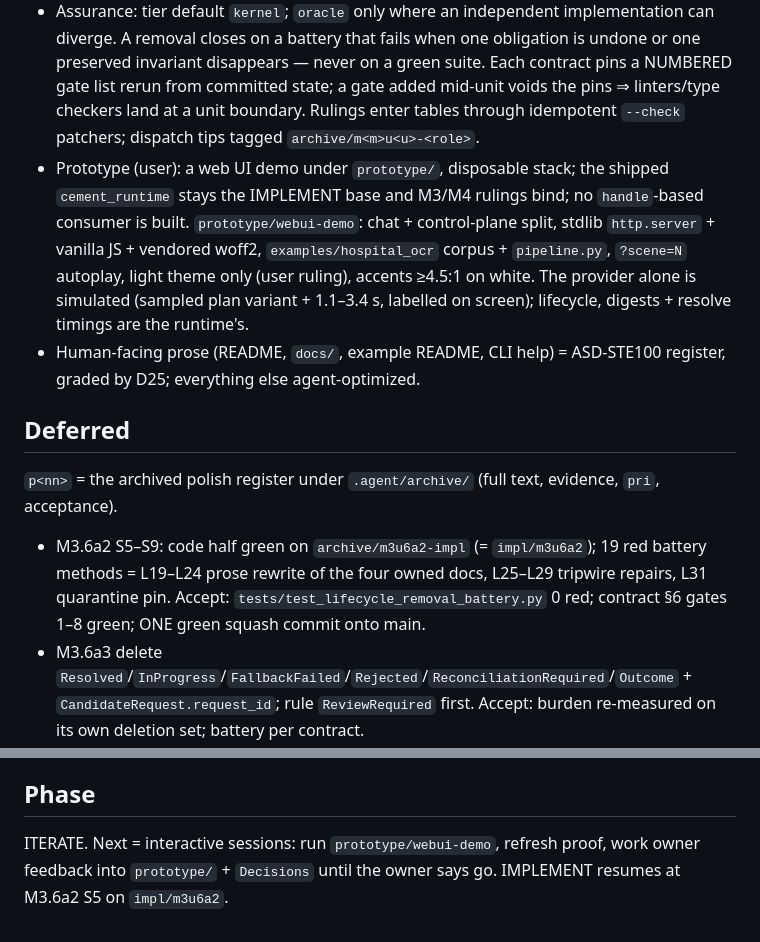
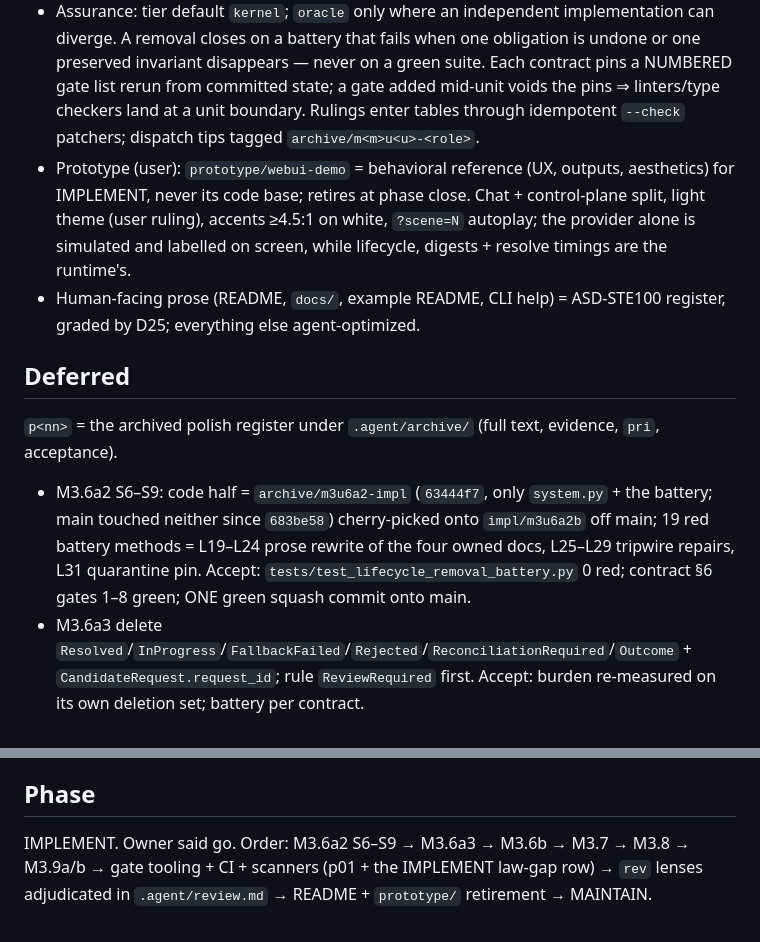
Before and after one commit to eturkes/cement, a Markdown page: .agent/spec.md, 2 parts joined by grey strips. Drawn GitHub-style.

Commit message:
spec (IMPLEMENT): the phase line still said ITERATE and pointed the resume at a branch based nine commits back → Phase IMPLEMENT + the unit order + a resume that cherry-picks
Owner pasted the IMPLEMENT `/goal` body. `Phase:` moves ITERATE → IMPLEMENT and records the unit
order the phase runs: M3.6a2 S6–S9 → M3.6a3 → M3.6b → M3.7 → M3.8 → M3.9a/b → gate tooling + CI +
scanners → `rev` lenses in `.agent/review.md` → README + `prototype/` retirement → MAINTAIN.

The M3.6a2 `Deferred` row said S5–S9 on `impl/m3u6a2`. Two corrections, both measured:
- Contract §9 records that S4's second window bought S5's cell whole, so the remaining work is
  S6–S9 — the prose rewrite (L19–L24), the tripwire repairs (L25–L29) and L31's inversion.
- `impl/m3u6a2` is based at `683be58`, nine commits behind main, so `git diff main..impl/m3u6a2`
  renders main's later commits as deletions. `63444f7`'s OWN diff touches exactly two files
  (`src/cement_runtime/system.py` 2/480, `tests/test_lifecycle_removal_battery.py` 2060/31) and
  `git log 683be58..main -- <those two>` is empty, so the resume is a cherry-pick onto a fresh
  `impl/m3u6a2b` off main, never a merge.

Commit touches `.agent/spec.md` alone ⇒ outside M3.6a1 D28's replay path set.

dispatch: solo — phase bookkeeping; the three stack agents (res-1, res-2, spike-1) run in parallel

```diff
--- a/.agent/spec.md
+++ b/.agent/spec.md
@@ -22,13 +22,13 @@ Env + gate = `.claude/rules/ops.md`; stdlib-only Python ≥3.11 under `uv`.
 - `resolve` pays full P1-P6 verification per call (35.5 s / 986 MiB at the 50,000-entry cap; 616 ms at 1,000; 4 ms at 1), no cache; prose cites the numbers, never "fast". Ambiguity quarantine leaves with `handle`.
 - Exit classes: 2 usage/validation, 3 absent, 4 conflict (the one class where retry is the recovery), 5 integrity, 6 negative verdict with the channel chosen per leaf; root `verify` exit 0 = frozen precedent, not a model. `allow_abbrev=False` only on `resolve` + `proposal submit`.
 - Assurance: tier default `kernel`; `oracle` only where an independent implementation can diverge. A removal closes on a battery that fails when one obligation is undone or one preserved invariant disappears — never on a green suite. Each contract pins a NUMBERED gate list rerun from committed state; a gate added mid-unit voids the pins ⇒ linters/type checkers land at a unit boundary. Rulings enter tables through idempotent `--check` patchers; dispatch tips tagged `archive/m<m>u<u>-<role>`.
-- Prototype (user): a web UI demo under `prototype/`, disposable stack; the shipped `cement_runtime` stays the IMPLEMENT base and M3/M4 rulings bind; no `handle`-based consumer is built. `prototype/webui-demo`: chat + control-plane split, stdlib `http.server` + vanilla JS + vendored woff2, `examples/hospital_ocr` corpus + `pipeline.py`, `?scene=N` autoplay, light theme only (user ruling), accents ≥4.5:1 on white. The provider alone is simulated (sampled plan variant + 1.1–3.4 s, labelled on screen); lifecycle, digests + resolve timings are the runtime's.
+- Prototype (user): `prototype/webui-demo` = behavioral reference (UX, outputs, aesthetics) for IMPLEMENT, never its code base; retires at phase close. Chat + control-plane split, light theme (user ruling), accents ≥4.5:1 on white, `?scene=N` autoplay; the provider alone is simulated and labelled on screen, while lifecycle, digests + resolve timings are the runtime's.
 - Human-facing prose (README, `docs/`, example README, CLI help) = ASD-STE100 register, graded by D25; everything else agent-optimized.
 
 ## Deferred
 
 `p<nn>` = the archived polish register under `.agent/archive/` (full text, evidence, `pri`, acceptance).
-- M3.6a2 S5–S9: code half green on `archive/m3u6a2-impl` (= `impl/m3u6a2`); 19 red battery methods = L19–L24 prose rewrite of the four owned docs, L25–L29 tripwire repairs, L31 quarantine pin. Accept: `tests/test_lifecycle_removal_battery.py` 0 red; contract §6 gates 1–8 green; ONE green squash commit onto main.
+- M3.6a2 S6–S9: code half = `archive/m3u6a2-impl` (`63444f7`, only `system.py` + the battery; main touched neither since `683be58`) cherry-picked onto `impl/m3u6a2b` off main; 19 red battery methods = L19–L24 prose rewrite of the four owned docs, L25–L29 tripwire repairs, L31 quarantine pin. Accept: `tests/test_lifecycle_removal_battery.py` 0 red; contract §6 gates 1–8 green; ONE green squash commit onto main.
 - M3.6a3 delete `Resolved`/`InProgress`/`FallbackFailed`/`Rejected`/`ReconciliationRequired`/`Outcome` + `CandidateRequest.request_id`; rule `ReviewRequired` first. Accept: burden re-measured on its own deletion set; battery per contract.
 - M3.6b schema cut v2→v3 (direct proposal columns, `requests` + index gone, refusal fixtures, 0.2.0); owns p50 p51 p04. Accept: fingerprint + `SCHEMA_VERSION` move together, suite green with the reset documented.
 - M3.7 command-runtime relocation under byte equality + blocked reverse imports (wheel already carries no `examples/`/`tests/`); owns p54. M3.8 demo + transcript regeneration via idempotent updater (`data`). M3.9a/b docs claim ledger rewrite + independent replay (`docs`).
@@ -42,4 +42,4 @@ Env + gate = `.claude/rules/ops.md`; stdlib-only Python ≥3.11 under `uv`.
 
 ## Phase
 
-ITERATE. Next = interactive sessions: run `prototype/webui-demo`, refresh proof, work owner feedback into `prototype/` + `Decisions` until the owner says go. IMPLEMENT resumes at M3.6a2 S5 on `impl/m3u6a2`.
+IMPLEMENT. Owner said go. Order: M3.6a2 S6–S9 → M3.6a3 → M3.6b → M3.7 → M3.8 → M3.9a/b → gate tooling + CI + scanners (p01 + the IMPLEMENT law-gap row) → `rev` lenses adjudicated in `.agent/review.md` → README + `prototype/` retirement → MAINTAIN.
```
